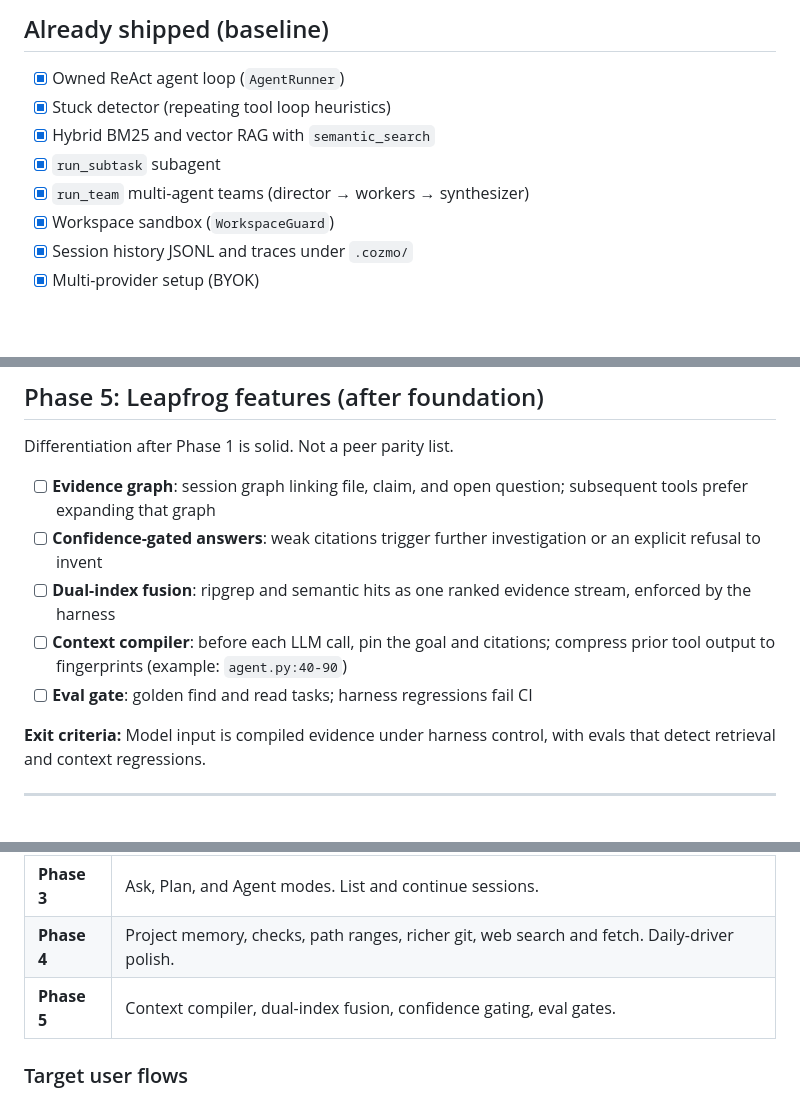
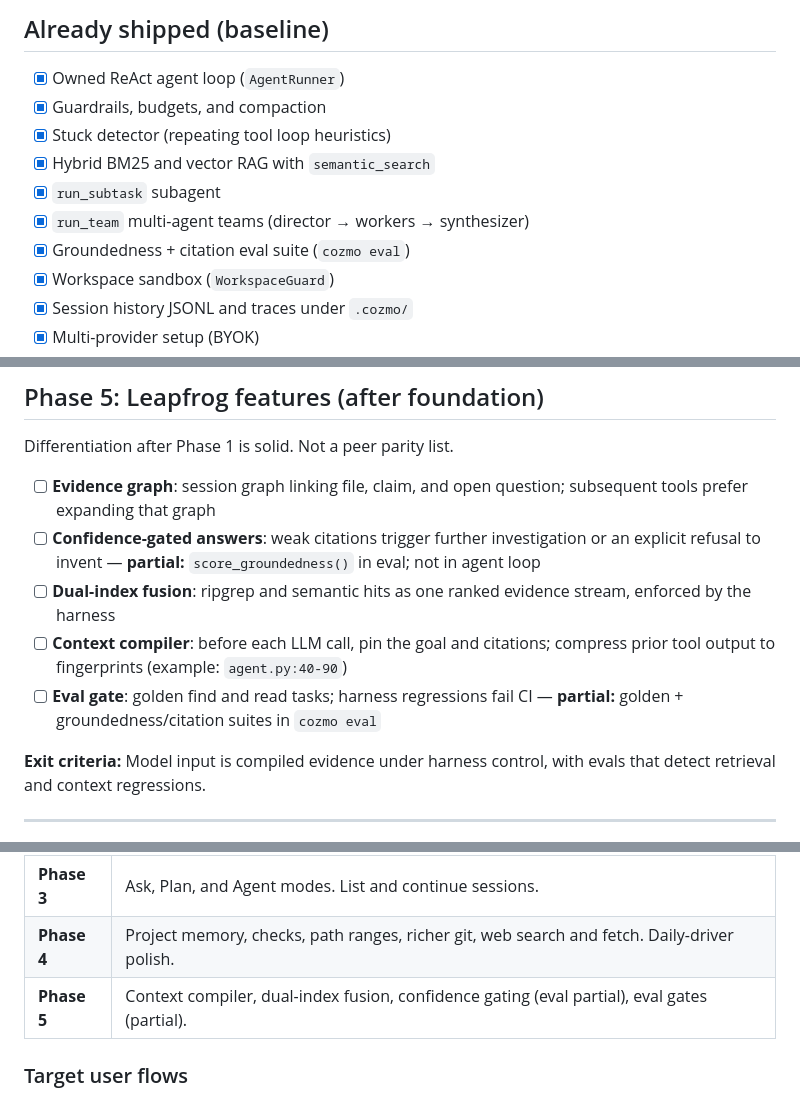
Before and after one commit to ShashwatXD/cozmo, a Markdown page: TRACKER.md, 3 parts joined by grey strips. GitHub-like rendering; blank space fills up the shorter version.

Commit message:
update Tracker

```diff
--- a/TRACKER.md
+++ b/TRACKER.md
@@ -7,10 +7,12 @@
 ## Already shipped (baseline)
 
 - [x] Owned ReAct agent loop (`AgentRunner`)
+- [x] Guardrails, budgets, and compaction
 - [x] Stuck detector (repeating tool loop heuristics)
 - [x] Hybrid BM25 and vector RAG with `semantic_search`
 - [x] `run_subtask` subagent
 - [x] `run_team` multi-agent teams (director → workers → synthesizer)
+- [x] Groundedness + citation eval suite (`cozmo eval`)
 - [x] Workspace sandbox (`WorkspaceGuard`)
 - [x] Session history JSONL and traces under `.cozmo/`
 - [x] Multi-provider setup (BYOK)
@@ -104,10 +106,10 @@ Ship items that support the thesis. Skip cosmetic work that does not improve con
 Differentiation after Phase 1 is solid. Not a peer parity list.
 
 - [ ] **Evidence graph**: session graph linking file, claim, and open question; subsequent tools prefer expanding that graph
-- [ ] **Confidence-gated answers**: weak citations trigger further investigation or an explicit refusal to invent
+- [ ] **Confidence-gated answers**: weak citations trigger further investigation or an explicit refusal to invent — **partial:** `score_groundedness()` in eval; not in agent loop
 - [ ] **Dual-index fusion**: ripgrep and semantic hits as one ranked evidence stream, enforced by the harness
 - [ ] **Context compiler**: before each LLM call, pin the goal and citations; compress prior tool output to fingerprints (example: `agent.py:40-90`)
-- [ ] **Eval gate**: golden find and read tasks; harness regressions fail CI
+- [ ] **Eval gate**: golden find and read tasks; harness regressions fail CI — **partial:** golden + groundedness/citation suites in `cozmo eval`
 
 **Exit criteria:** Model input is compiled evidence under harness control, with evals that detect retrieval and context regressions.
 
@@ -121,7 +123,7 @@ Differentiation after Phase 1 is solid. Not a peer parity list.
 | **Phase 2** | Permission prompts for write and shell. Visible context budget. |
 | **Phase 3** | Ask, Plan, and Agent modes. List and continue sessions. |
 | **Phase 4** | Project memory, checks, path ranges, richer git, web search and fetch. Daily-driver polish. |
-| **Phase 5** | Context compiler, dual-index fusion, confidence gating, eval gates. |
+| **Phase 5** | Context compiler, dual-index fusion, confidence gating (eval partial), eval gates (partial). |
 
 ### Target user flows
 
```
